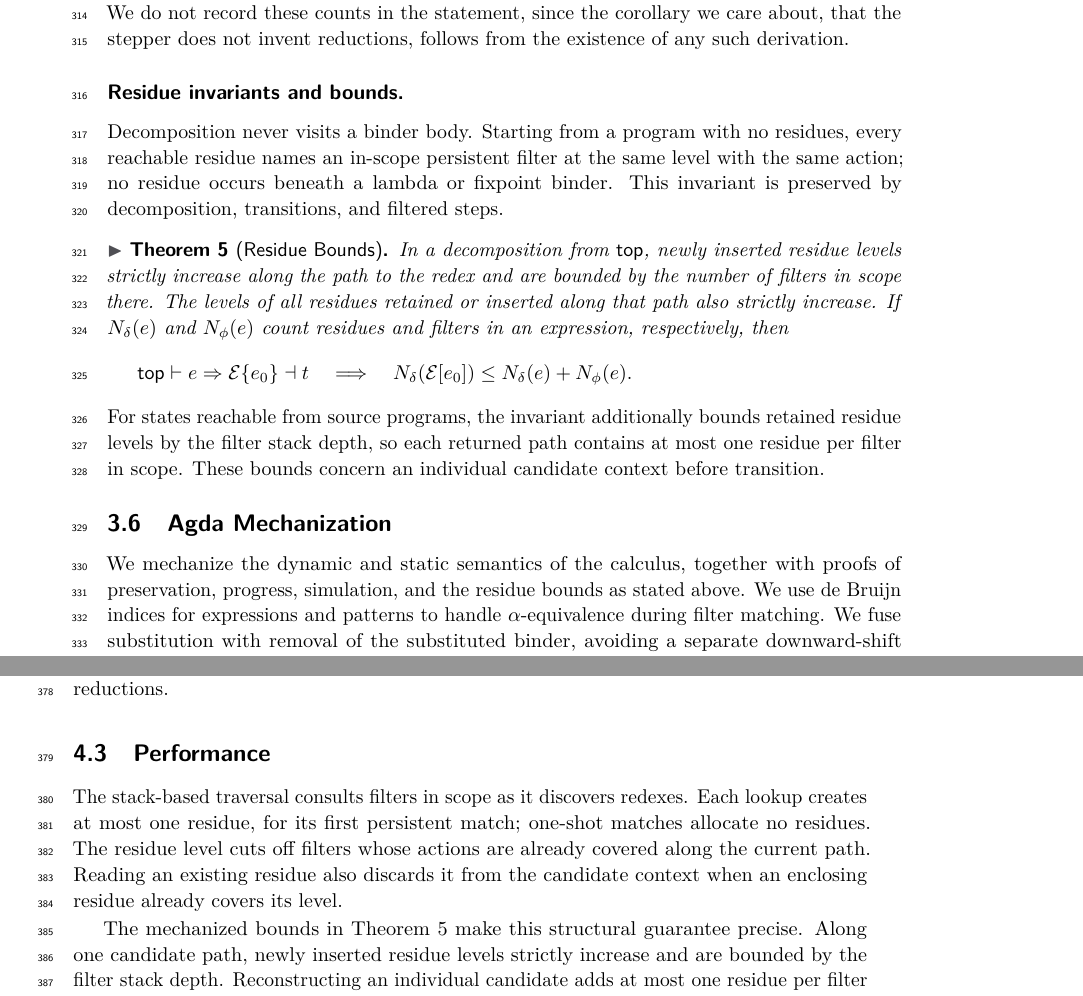
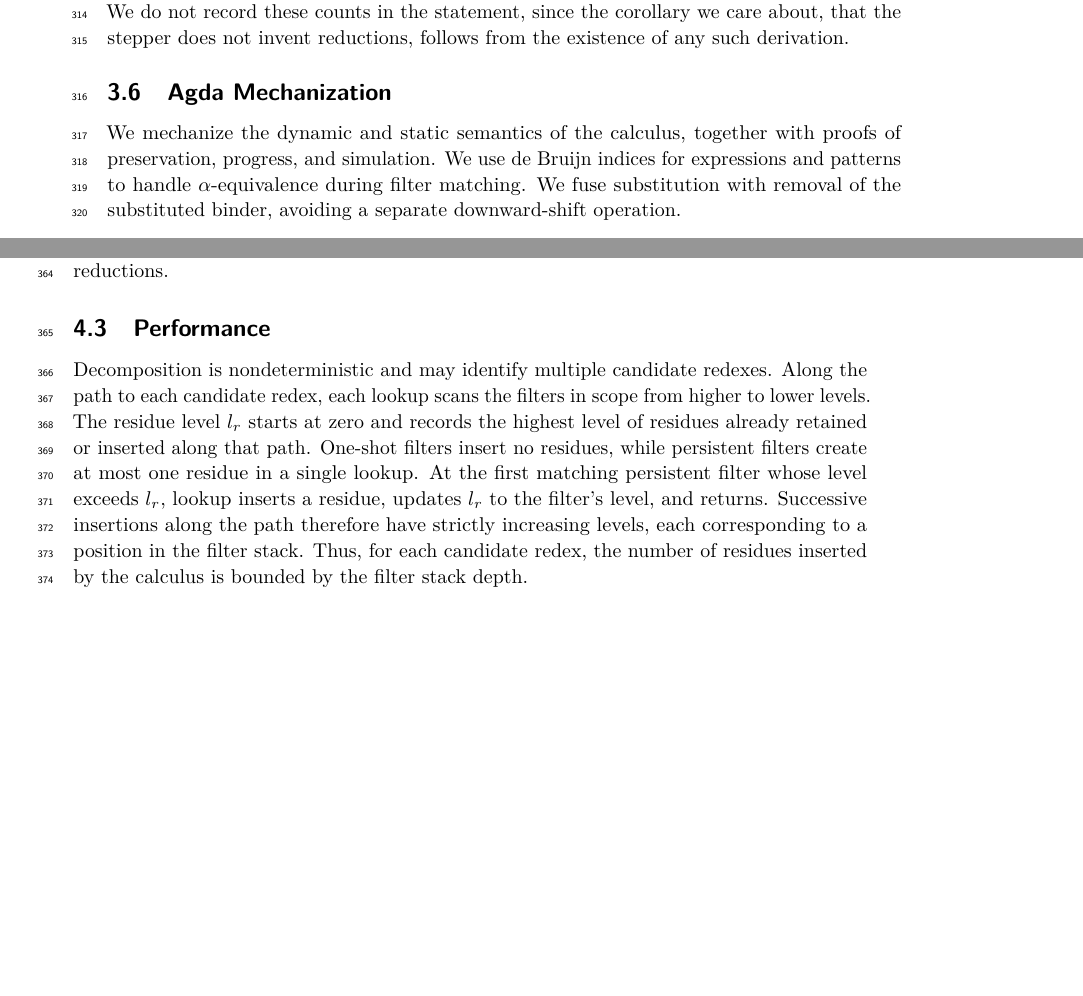
Before and after one commit to fplab/stepper-papers, a LaTeX paper (main.tex, which reads filter.tex, implementation.tex): two parts of pages 14 and 15 of 25 before the commit and two parts of pages 14 and 15 of 24 after it, joined at a grey line, cut so that both start at the same text, the shorter picture padded with empty space. Compiled offline with pdfLaTeX.

Commit message:
Move residue bounds to Implementation section

```diff
--- a/filter.tex
+++ b/filter.tex
@@ -752,37 +752,11 @@ these counts in the statement, since the corollary we care about, that
 the stepper does not invent reductions, follows from the existence of
 any such derivation.
 
-\paragraph*{Residue invariants and bounds.}
-Decomposition never visits a binder body. Starting from a program with
-no residues, every reachable residue names an in-scope persistent filter at
-the same level with the same action; no residue
-occurs beneath a lambda or fixpoint binder. This invariant is preserved
-by decomposition, transitions, and filtered steps.
-
-\begin{theorem}[Residue Bounds]\label{thm:residue-bounds}
- In a decomposition from \(\TopState\), newly inserted residue
- levels strictly increase along the path to the redex and are
- bounded by the number of filters in scope there. The levels of
- all residues retained or inserted along that path also strictly
- increase. If \(N_\delta(e)\) and \(N_\phi(e)\) count residues and
- filters in an expression, respectively, then
- \[
-  \StackDecompose{\TopState}{e}{\mathcal{E}}{e_0}{t}
-  \quad\Longrightarrow\quad
-  N_\delta(\Plug{\mathcal{E}}{e_0})
-  \leq N_\delta(e)+N_\phi(e).
- \]
-\end{theorem}
-For states reachable from source programs, the invariant additionally
-bounds retained residue levels by the filter stack depth, so each
-returned path contains at most one residue per filter in scope. These
-bounds concern an individual candidate context before transition.
-
 \subsection{Agda Mechanization}
 
 We mechanize the dynamic and static semantics of the calculus,
-together with proofs of preservation, progress, simulation, and the
-residue bounds as stated above. We use de Bruijn indices for
+together with proofs of preservation, progress, and simulation.
+We use de Bruijn indices for
 expressions and patterns to handle \(\alpha\)-equivalence during
 filter matching. We fuse substitution with removal of the substituted
 binder, avoiding a separate downward-shift operation.
--- a/implementation.tex
+++ b/implementation.tex
@@ -68,18 +68,18 @@ rather than user-visible reductions.
 
 \subsection{Performance}\label{sec:impl-perf}
 
-The stack-based traversal consults filters in scope as it discovers
-redexes. Each lookup creates at most one residue, for its first
-persistent match; one-shot matches allocate no residues. The residue
-level cuts off filters whose actions are already covered along the
-current path. Reading an existing residue also discards it from the
-candidate context when an enclosing residue already covers its level.
-
-The mechanized bounds in Theorem~\ref{thm:residue-bounds} make this
-structural guarantee precise. Along one candidate path, newly inserted
-residue levels strictly increase and are bounded by the filter stack
-depth. Reconstructing an individual candidate adds at most one
-residue per filter occurrence in the input expression.
+Decomposition is nondeterministic and may identify multiple candidate
+redexes. Along the path to each candidate redex, each lookup scans the
+filters in scope from higher to lower levels. The residue level \(l_r\)
+starts at zero and records the highest level of residues already retained
+or inserted along that path. One-shot filters insert no residues, while
+persistent filters create at most one residue in a single lookup. At the
+first matching persistent filter whose level exceeds \(l_r\), lookup
+inserts a residue, updates \(l_r\) to the filter's level, and returns.
+Successive insertions along the path therefore have strictly increasing
+levels, each corresponding to a position in the filter stack. Thus, for
+each candidate redex, the number of residues inserted by the calculus is
+bounded by the filter stack depth.
 
 %%% Local Variables:
 %%% mode: LaTeX
```
